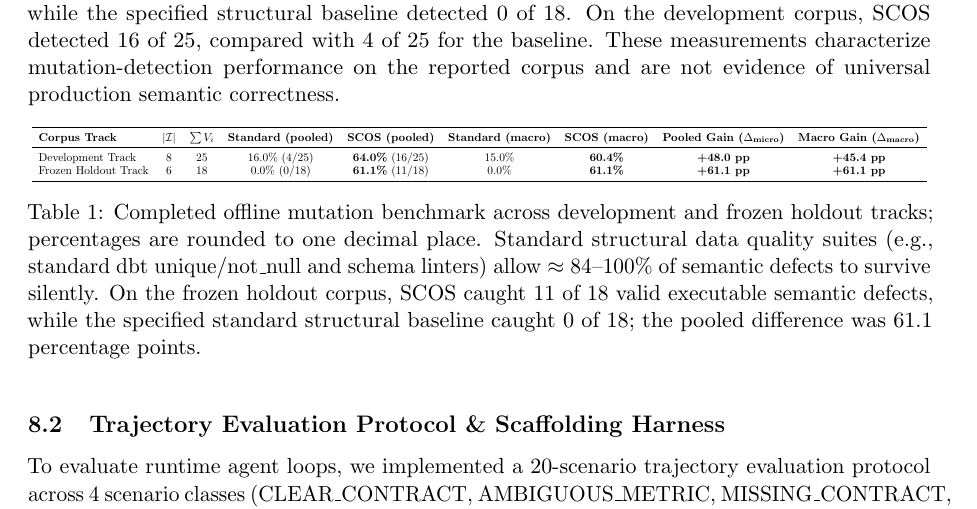
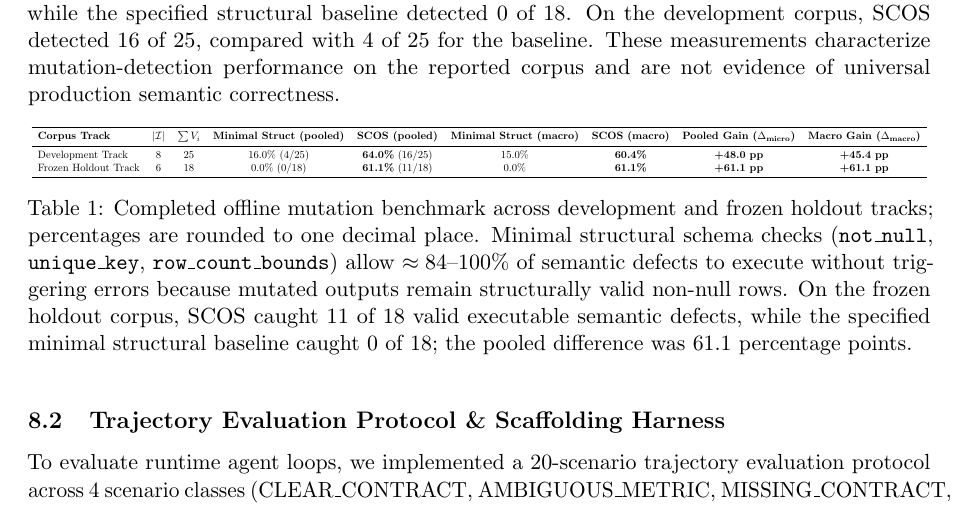
Before and after one commit to anandkrshnn-ai/semantic-reliability-engine, a LaTeX paper (paper/main.tex): part of page 5 of 7, cut so that both start at the same text. Compiled offline with pdfLaTeX.

Commit message:
docs: calibrate claims to minimal structural baseline and add research prototype disclosure

```diff
--- a/paper/main.tex
+++ b/paper/main.tex
@@ -214,14 +214,14 @@ On the frozen holdout corpus, SCOS detected 11 of 18 valid executable semantic m
 \resizebox{\textwidth}{!}{
 \begin{tabular}{lcccccccc}
 \toprule
-\textbf{Corpus Track} & $|\mathcal{I}|$ & $\sum V_i$ & \textbf{Standard (pooled)} & \textbf{SCOS (pooled)} & \textbf{Standard (macro)} & \textbf{SCOS (macro)} & \textbf{Pooled Gain ($\Delta_{\text{micro}}$)} & \textbf{Macro Gain ($\Delta_{\text{macro}}$)} \\
+\textbf{Corpus Track} & $|\mathcal{I}|$ & $\sum V_i$ & \textbf{Minimal Struct (pooled)} & \textbf{SCOS (pooled)} & \textbf{Minimal Struct (macro)} & \textbf{SCOS (macro)} & \textbf{Pooled Gain ($\Delta_{\text{micro}}$)} & \textbf{Macro Gain ($\Delta_{\text{macro}}$)} \\
 \midrule
 Development Track & 8 & 25 & 16.0\% (4/25) & \textbf{64.0\%} (16/25) & 15.0\% & \textbf{60.4\%} & \textbf{+48.0 pp} & \textbf{+45.4 pp} \\
 Frozen Holdout Track & 6 & 18 & 0.0\% (0/18) & \textbf{61.1\%} (11/18) & 0.0\% & \textbf{61.1\%} & \textbf{+61.1 pp} & \textbf{+61.1 pp} \\
 \bottomrule
 \end{tabular}
 }
-\caption{Completed offline mutation benchmark across development and frozen holdout tracks; percentages are rounded to one decimal place. Standard structural data quality suites (e.g., standard dbt unique/not\_null and schema linters) allow $\approx 84\text{--}100\%$ of semantic defects to survive silently. On the frozen holdout corpus, SCOS caught 11 of 18 valid executable semantic defects, while the specified standard structural baseline caught 0 of 18; the pooled difference was 61.1 percentage points.}
+\caption{Completed offline mutation benchmark across development and frozen holdout tracks; percentages are rounded to one decimal place. Minimal structural schema checks (\texttt{not\_null}, \texttt{unique\_key}, \texttt{row\_count\_bounds}) allow $\approx 84\text{--}100\%$ of semantic defects to execute without triggering errors because mutated outputs remain structurally valid non-null rows. On the frozen holdout corpus, SCOS caught 11 of 18 valid executable semantic defects, while the specified minimal structural baseline caught 0 of 18; the pooled difference was 61.1 percentage points.}
 \label{tab:mutation_results}
 \end{table}
 
```
Also changed, not shown: README.md, paper/main.tex (2 more changed lines).
